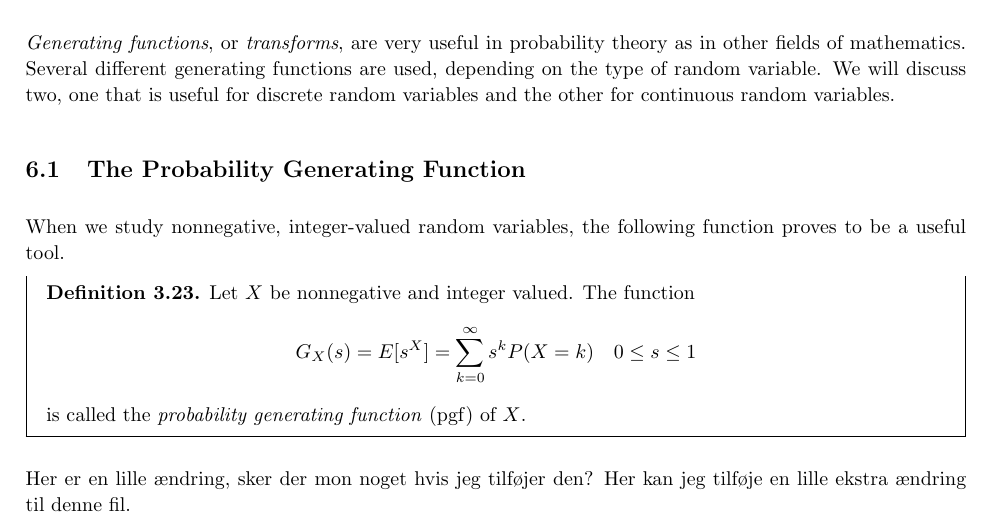
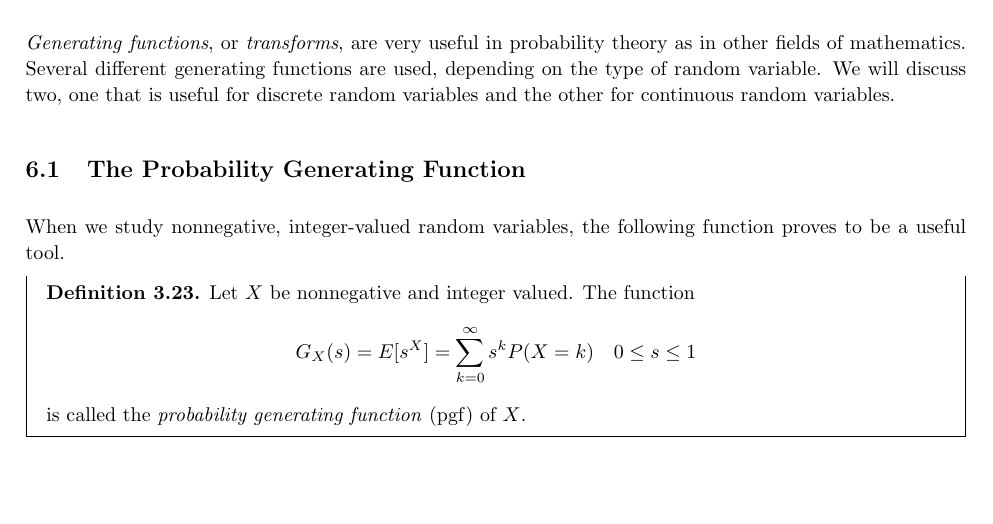
Before and after one commit to Rosenkrands/probability-theory-exam, a LaTeX document (main.tex, which reads Mainmatter/6.tex): part of page 15 of 18, cut so that both start at the same text, the shorter picture padded with empty space. Compiled offline with pdfLaTeX.

Commit message:
Testen er slut.

```diff
--- a/Mainmatter/6.tex
+++ b/Mainmatter/6.tex
@@ -11,5 +11,3 @@ When we study nonnegative, integer-valued random variables, the following functi
   \end{align*}
   is called the \textit{probability generating function} (pgf) of $X$.
 \end{boks}
-
-Her er en lille ændring, sker der mon noget hvis jeg tilføjer den? Her kan jeg tilføje en lille ekstra ændring til denne fil.
```
